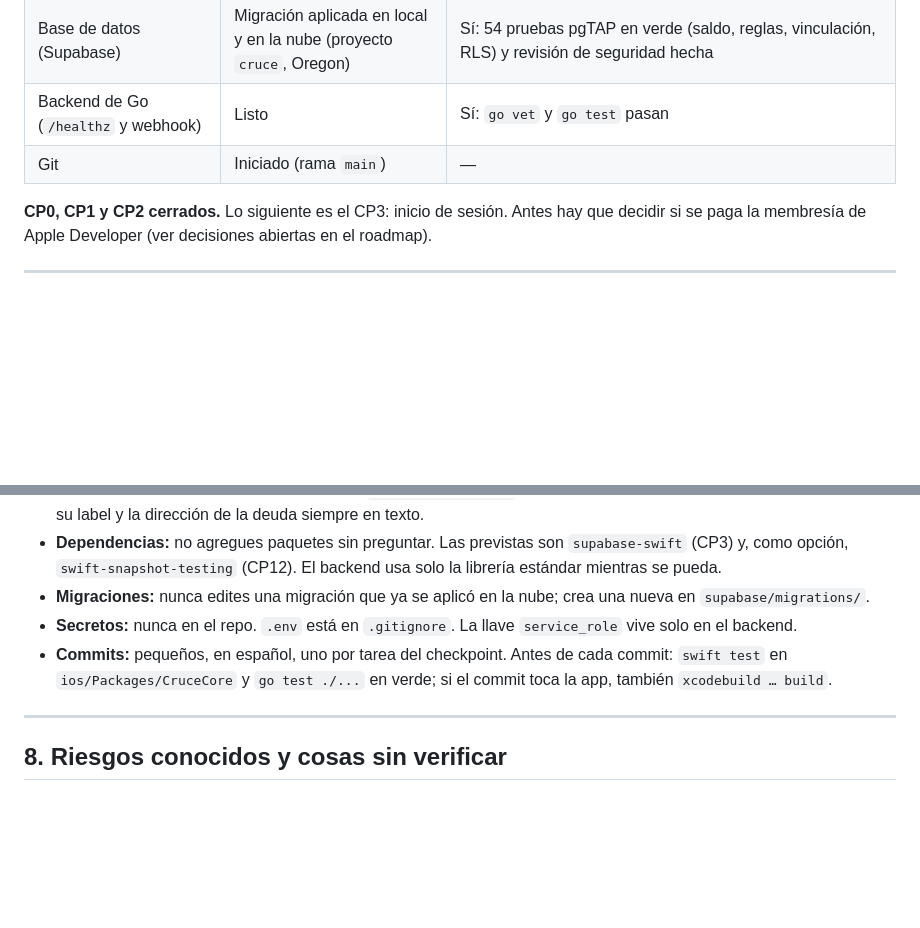
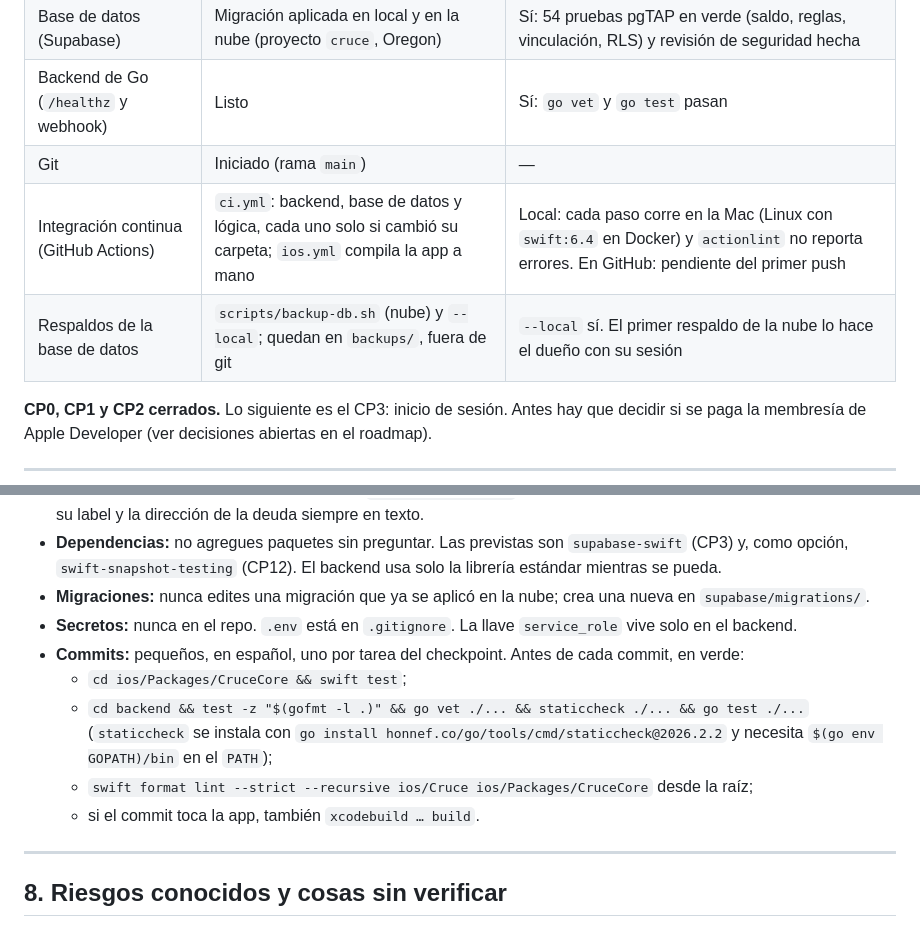
Before and after one commit to JoanRojasMejia/cruce, a Markdown page: CLAUDE.md, 2 parts joined by grey strips. Drawn GitHub-style; blank space fills up the shorter version.

Commit message:
docs: documentar la base de calidad en CLAUDE.md
Agrega las filas de CI y respaldos en §2 y los nuevos chequeos previos al commit en §7 (gofmt, staticcheck, swift format lint --strict). Resuelve la pregunta abierta del diseño: respaldo de la nube semanal y antes de cada migración que vaya a la nube.

```diff
--- a/CLAUDE.md
+++ b/CLAUDE.md
@@ -54,6 +54,8 @@ Es un movimiento más (`kind = settlement`, reparto "todo es del otro"): quien d
 | Base de datos (Supabase) | Migración aplicada en local y en la nube (proyecto `cruce`, Oregon) | Sí: 54 pruebas pgTAP en verde (saldo, reglas, vinculación, RLS) y revisión de seguridad hecha |
 | Backend de Go (`/healthz` y webhook) | Listo | Sí: `go vet` y `go test` pasan |
 | Git | Iniciado (rama `main`) | — |
+| Integración continua (GitHub Actions) | `ci.yml`: backend, base de datos y lógica, cada uno solo si cambió su carpeta; `ios.yml` compila la app a mano | Local: cada paso corre en la Mac (Linux con `swift:6.4` en Docker) y `actionlint` no reporta errores. En GitHub: pendiente del primer push |
+| Respaldos de la base de datos | `scripts/backup-db.sh` (nube) y `--local`; quedan en `backups/`, fuera de git | `--local` sí. El primer respaldo de la nube lo hace el dueño con su sesión |
 
 **CP0, CP1 y CP2 cerrados.** Lo siguiente es el CP3: inicio de sesión. Antes hay que decidir si se paga la membresía de Apple Developer (ver decisiones abiertas en el roadmap).
 
@@ -248,7 +250,11 @@ iPhone de Jesús ┘  (Auth · Postgres ·    └─ Realtime ─► los dos iPh
 - **Dependencias:** no agregues paquetes sin preguntar. Las previstas son `supabase-swift` (CP3) y, como opción, `swift-snapshot-testing` (CP12). El backend usa solo la librería estándar mientras se pueda.
 - **Migraciones:** nunca edites una migración que ya se aplicó en la nube; crea una nueva en `supabase/migrations/`.
 - **Secretos:** nunca en el repo. `.env` está en `.gitignore`. La llave `service_role` vive solo en el backend.
-- **Commits:** pequeños, en español, uno por tarea del checkpoint. Antes de cada commit: `swift test` en `ios/Packages/CruceCore` y `go test ./...` en verde; si el commit toca la app, también `xcodebuild … build`.
+- **Commits:** pequeños, en español, uno por tarea del checkpoint. Antes de cada commit, en verde:
+  - `cd ios/Packages/CruceCore && swift test`;
+  - `cd backend && test -z "$(gofmt -l .)" && go vet ./... && staticcheck ./... && go test ./...` (`staticcheck` se instala con `go install honnef.co/go/tools/cmd/staticcheck@2026.2.2` y necesita `$(go env GOPATH)/bin` en el `PATH`);
+  - `swift format lint --strict --recursive ios/Cruce ios/Packages/CruceCore` desde la raíz;
+  - si el commit toca la app, también `xcodebuild … build`.
 
 ---
 
```
Also changed, not shown: 2 other files.
